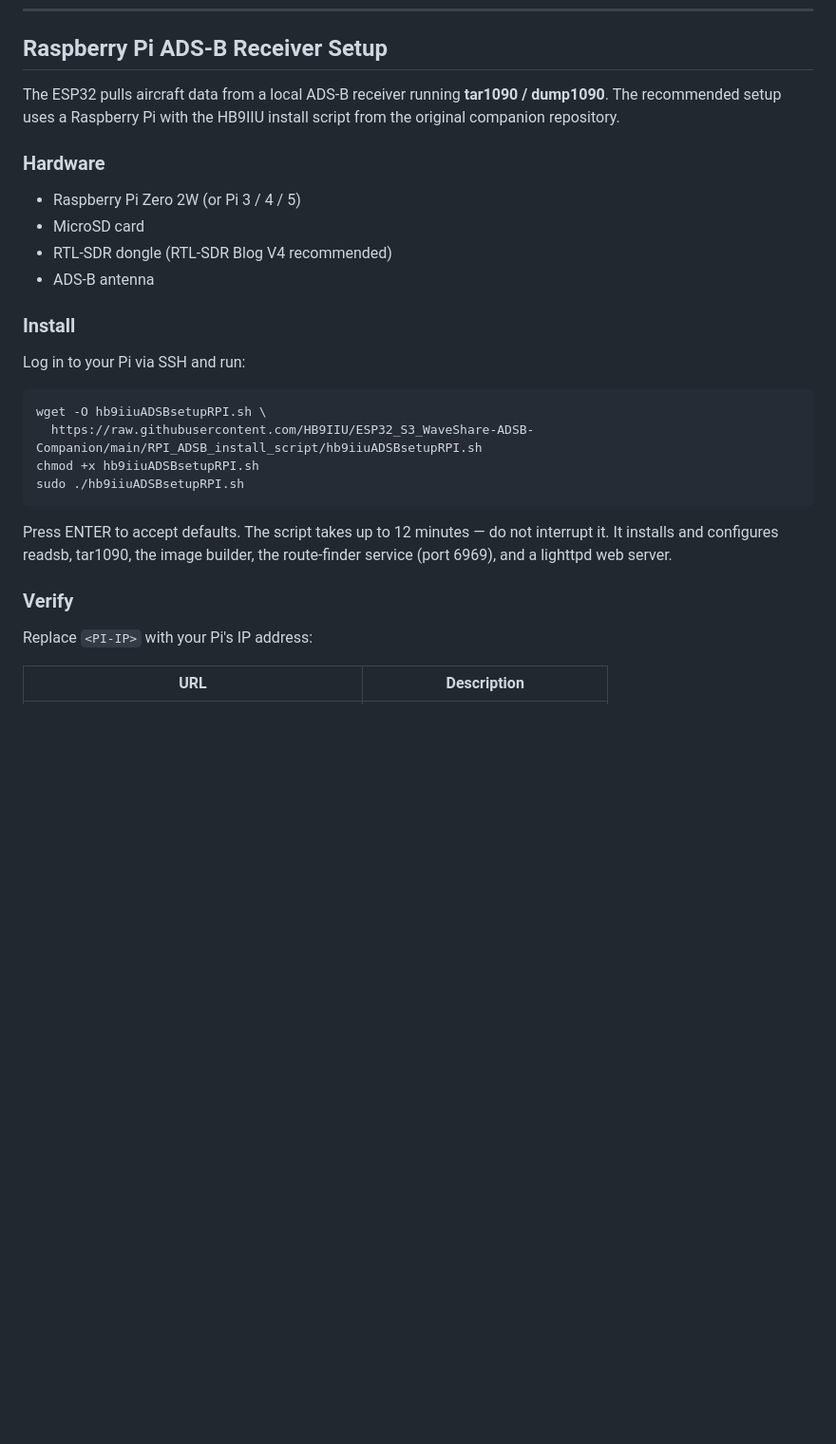
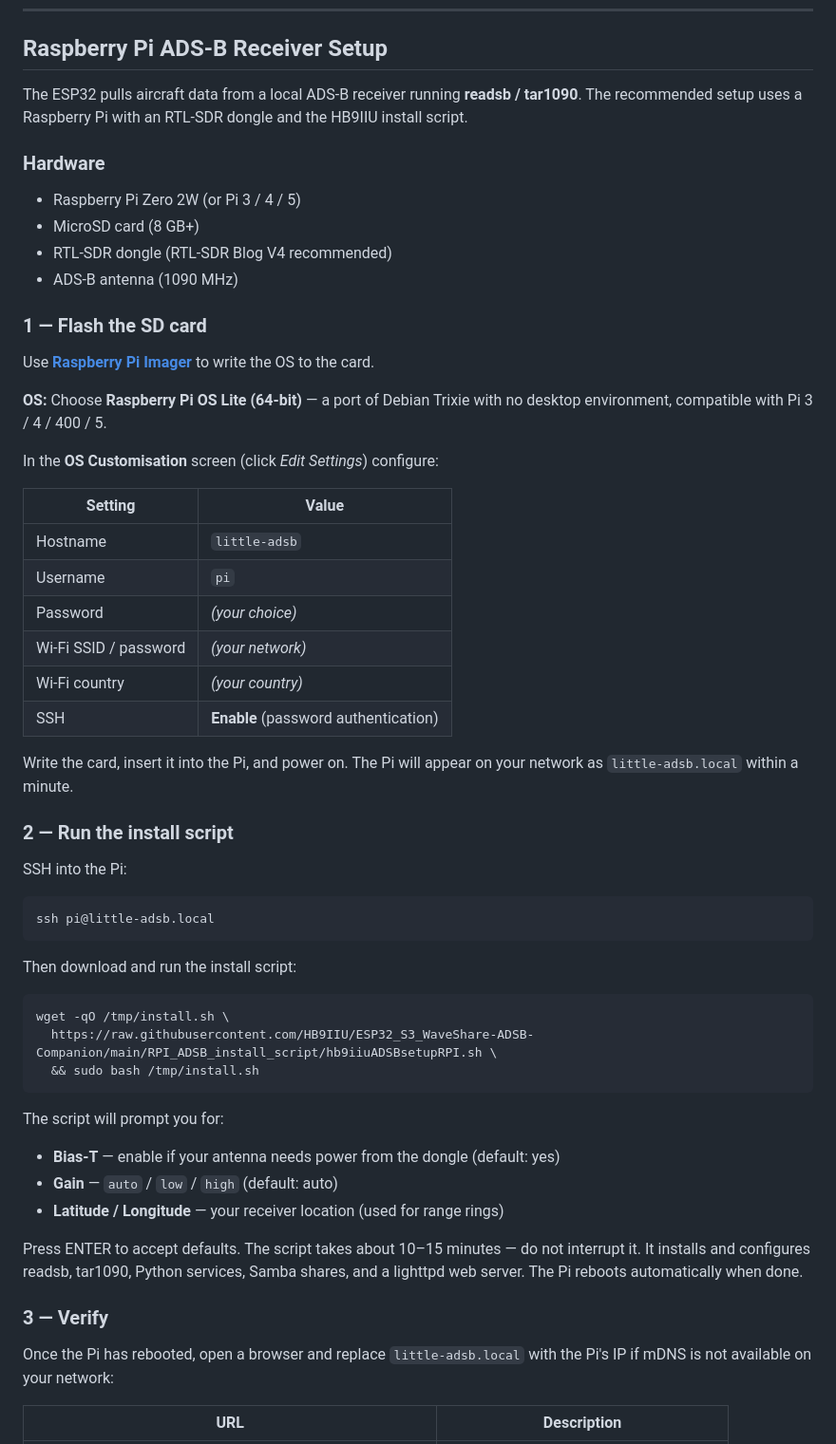
Before and after one commit to HB9IIU/ESP32_S3_WaveShare-ADSB-Companion, a Markdown page: README.md, the part around one of its changes. Shown at 95% size. Rendered like a GitHub page; blank space fills up the shorter version.

Commit message:
improve Raspberry Pi setup section in README
Add SD card flashing instructions (Pi Imager, OS Lite 64-bit,
hostname little-adsb, user pi), split install into numbered steps,
update verify URLs to use little-adsb.local, add uninstall section,
and remove stale route-finder references.

Co-Authored-By: Claude Sonnet 4.6 <noreply@anthropic.com>

````diff
--- a/README.md
+++ b/README.md
@@ -172,31 +172,60 @@ On first boot (or after a factory reset), the device launches an access point na
 
 ## Raspberry Pi ADS-B Receiver Setup
 
-The ESP32 pulls aircraft data from a local ADS-B receiver running **tar1090 / dump1090**. The recommended setup uses a Raspberry Pi with the HB9IIU install script from the original companion repository.
+The ESP32 pulls aircraft data from a local ADS-B receiver running **readsb / tar1090**. The recommended setup uses a Raspberry Pi with an RTL-SDR dongle and the HB9IIU install script.
 
 ### Hardware
 
 - Raspberry Pi Zero 2W (or Pi 3 / 4 / 5)
-- MicroSD card
+- MicroSD card (8 GB+)
 - RTL-SDR dongle (RTL-SDR Blog V4 recommended)
-- ADS-B antenna
+- ADS-B antenna (1090 MHz)
 
-### Install
+### 1 — Flash the SD card
 
-Log in to your Pi via SSH and run:
+Use **[Raspberry Pi Imager](https://www.raspberrypi.com/software/)** to write the OS to the card.
+
+**OS:** Choose **Raspberry Pi OS Lite (64-bit)** — a port of Debian Trixie with no desktop environment, compatible with Pi 3 / 4 / 400 / 5.
+
+In the **OS Customisation** screen (click *Edit Settings*) configure:
+
+| Setting | Value |
+|---------|-------|
+| Hostname | `little-adsb` |
+| Username | `pi` |
+| Password | *(your choice)* |
+| Wi-Fi SSID / password | *(your network)* |
+| Wi-Fi country | *(your country)* |
+| SSH | **Enable** (password authentication) |
+
+Write the card, insert it into the Pi, and power on. The Pi will appear on your network as `little-adsb.local` within a minute.
+
+### 2 — Run the install script
+
+SSH into the Pi:
 
 ```bash
-wget -O hb9iiuADSBsetupRPI.sh \
-  https://raw.githubusercontent.com/HB9IIU/ESP32_S3_WaveShare-ADSB-Companion/main/RPI_ADSB_install_script/hb9iiuADSBsetupRPI.sh
-chmod +x hb9iiuADSBsetupRPI.sh
-sudo ./hb9iiuADSBsetupRPI.sh
+ssh pi@little-adsb.local
 ```
 
-Press ENTER to accept defaults. The script takes up to 12 minutes — do not interrupt it. It installs and configures readsb, tar1090, the image builder, the route-finder service (port 6969), and a lighttpd web server.
+Then download and run the install script:
 
-### Verify
+```bash
+wget -qO /tmp/install.sh \
+  https://raw.githubusercontent.com/HB9IIU/ESP32_S3_WaveShare-ADSB-Companion/main/RPI_ADSB_install_script/hb9iiuADSBsetupRPI.sh \
+  && sudo bash /tmp/install.sh
+```
 
-Replace `<PI-IP>` with your Pi's IP address:
+The script will prompt you for:
+- **Bias-T** — enable if your antenna needs power from the dongle (default: yes)
+- **Gain** — `auto` / `low` / `high` (default: auto)
+- **Latitude / Longitude** — your receiver location (used for range rings)
+
+Press ENTER to accept defaults. The script takes about 10–15 minutes — do not interrupt it. It installs and configures readsb, tar1090, Python services, Samba shares, and a lighttpd web server. The Pi reboots automatically when done.
+
+### 3 — Verify
+
+Once the Pi has rebooted, open a browser and replace `little-adsb.local` with the Pi's IP if mDNS is not available on your network:
 
 | URL | Description |
 |-----|-------------|
````
Also changed, not shown: other parts of README.md (+16 -5 lines).
